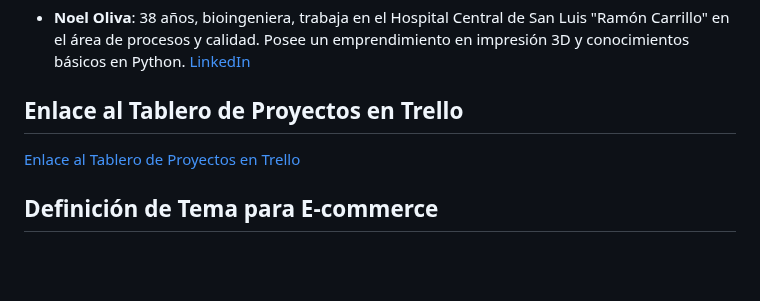
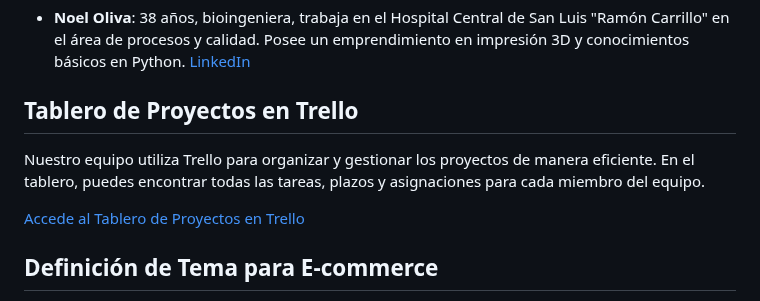
Before and after one commit to fabrixh/Grupo_6_DronsAR, a Markdown page: README.md, the part around the change. GitHub-like rendering; blank space fills up the shorter version.

Commit message:
Update README.md
Mejora del Tablero de proyectos

```diff
--- a/README.md
+++ b/README.md
@@ -17,9 +17,11 @@ Grupo N°6 de trabajo de Digital House
 - **Noel Oliva**: 38 años, bioingeniera, trabaja en el Hospital Central de San Luis "Ramón Carrillo" en el área de procesos y calidad. Posee un emprendimiento en impresión 3D y conocimientos básicos en Python. [LinkedIn](www.linkedin.com/in/maria-noel-oliva)
 
 
-## Enlace al Tablero de Proyectos en Trello
+## Tablero de Proyectos en Trello
 
-[Enlace al Tablero de Proyectos en Trello](https://trello.com/invite/b/C13pJ5cq/ATTI2f6571571a9eef53d90fa6d4b184c1a06D8A0930/grupo-6)
+Nuestro equipo utiliza Trello para organizar y gestionar los proyectos de manera eficiente. En el tablero, puedes encontrar todas las tareas, plazos y asignaciones para cada miembro del equipo.
+
+[Accede al Tablero de Proyectos en Trello](https://trello.com/invite/b/C13pJ5cq/ATTI2f6571571a9eef53d90fa6d4b184c1a06D8A0930/grupo-6)
 
 ## Definición de Tema para E-commerce
 
```
